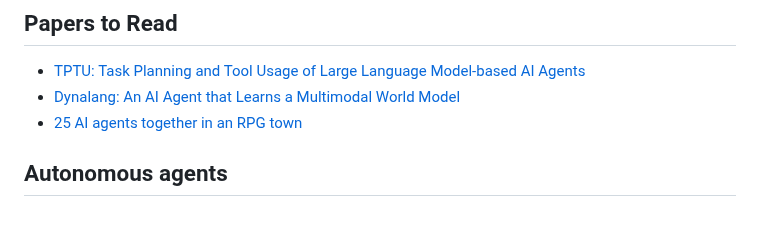
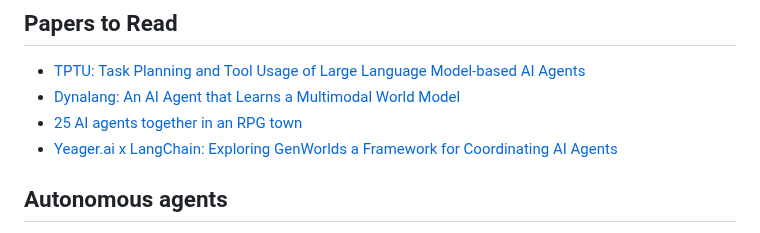
Before and after one commit to stableagents/stableagents, a Markdown page: README.md, the part around the change. Rendered like a GitHub page.

Commit message:
Update README.md
add langchain article

```diff
--- a/README.md
+++ b/README.md
@@ -26,6 +26,7 @@ Contributions to this list are welcome. Before submitting your suggestions, plea
 - [TPTU: Task Planning and Tool Usage of Large Language Model-based AI Agents](https://huggingface.co/papers/2308.03427)
 - [Dynalang: An AI Agent that Learns a Multimodal World Model](https://www.marktechpost.com/2023/08/07/uc-berkeley-researchers-introduce-dynalang-an-ai-agent-that-learns-a-multimodal-world-model-to-predict-future-text-and-image-representations-and-learns-to-act-from-imagined-model-rollouts/)
 - [25 AI agents together in an RPG town](https://arstechnica.com/information-technology/2023/04/surprising-things-happen-when-you-put-25-ai-agents-together-in-an-rpg-town/)
+- [Yeager.ai x LangChain: Exploring GenWorlds a Framework for Coordinating AI Agents](https://blog.langchain.dev/exploring-genworlds/)
 
 ## Autonomous agents
 
```
